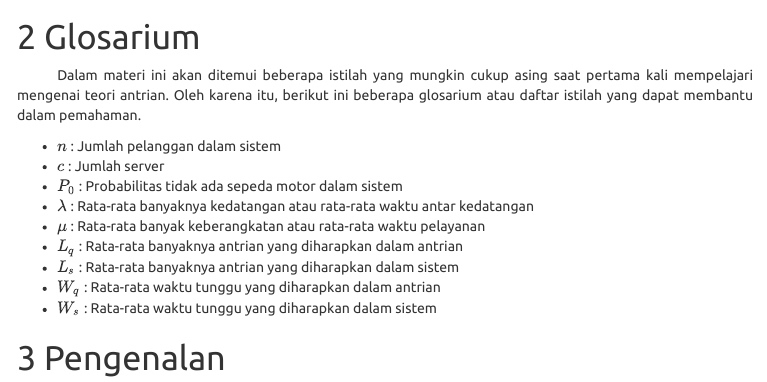
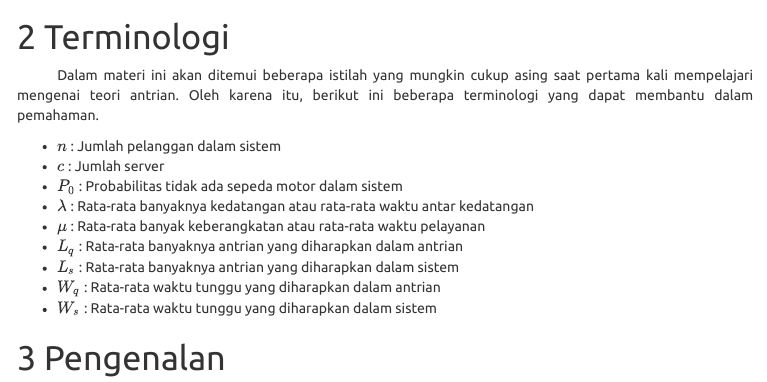
Before and after one commit to inytss/queueing-theory, an R Markdown document (Intro-Queue.Rmd): the page in a window 1100 px wide, from 1070 px down. The pictures show the output file Intro-Queue.html that the author committed with the source, opened offline; menus at the side of the page are left out.

Commit message:
commit revision material

```diff
--- a/Intro-Queue.Rmd
+++ b/Intro-Queue.Rmd
@@ -45,9 +45,9 @@ Tujuan pelatihan yang ingin dicapai dari pembelajaran ini adalah sebagai berikut
 
 ![](img/mindmap-queue.png)
 
-# Glosarium
+# Terminologi
 
-&nbsp;&nbsp;&nbsp;&nbsp;&nbsp;&nbsp; Dalam materi ini akan ditemui beberapa istilah yang mungkin cukup asing saat pertama kali mempelajari mengenai teori antrian. Oleh karena itu, berikut ini beberapa glosarium atau daftar istilah yang dapat membantu dalam pemahaman.
+&nbsp;&nbsp;&nbsp;&nbsp;&nbsp;&nbsp; Dalam materi ini akan ditemui beberapa istilah yang mungkin cukup asing saat pertama kali mempelajari mengenai teori antrian. Oleh karena itu, berikut ini beberapa terminologi yang dapat membantu dalam pemahaman.
 
 * $n$ : Jumlah pelanggan dalam sistem
 * $c$ : Jumlah server
```
Also changed, not shown: Intro-Queue.html.
